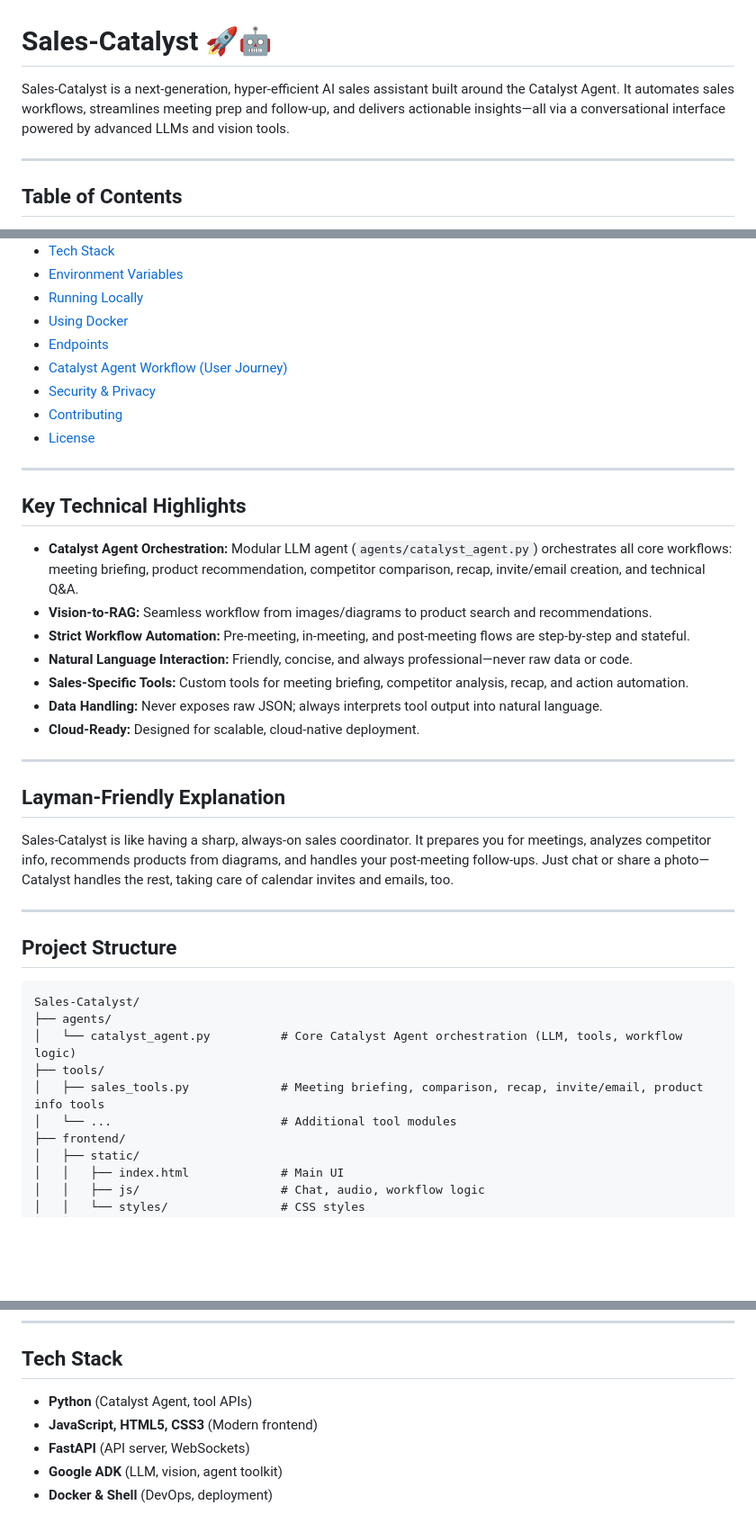
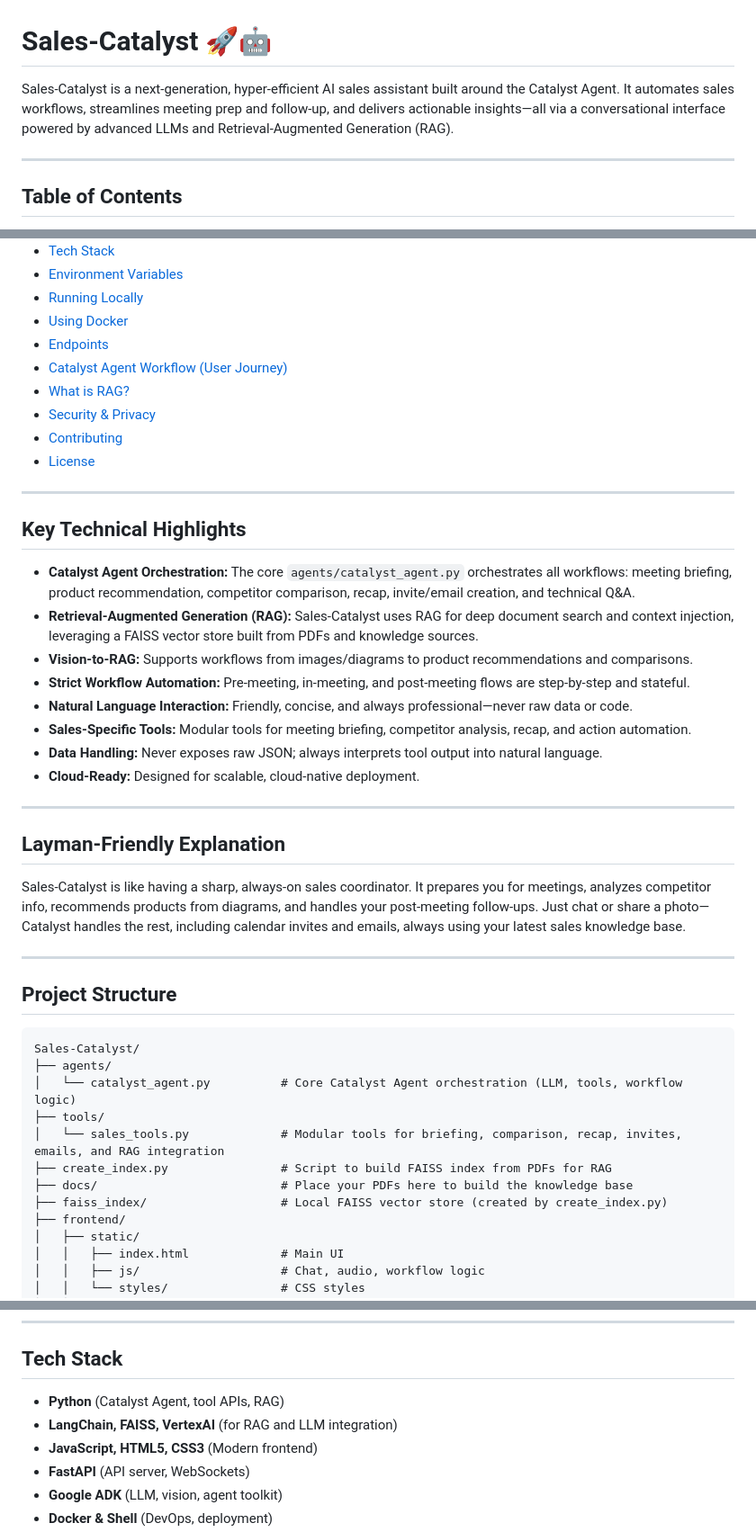
Before and after one commit to RakeshGowdaSN/Sales-Catalyst, a Markdown page: README.md, 3 parts joined by grey strips. Shown at 90% size. GitHub-like rendering; blank space fills up the shorter version.

```diff
--- a/README.md
+++ b/README.md
@@ -1,6 +1,6 @@
 # Sales-Catalyst 🚀🤖
 
-Sales-Catalyst is a next-generation, hyper-efficient AI sales assistant built around the Catalyst Agent. It automates sales workflows, streamlines meeting prep and follow-up, and delivers actionable insights—all via a conversational interface powered by advanced LLMs and vision tools.
+Sales-Catalyst is a next-generation, hyper-efficient AI sales assistant built around the Catalyst Agent. It automates sales workflows, streamlines meeting prep and follow-up, and delivers actionable insights—all via a conversational interface powered by advanced LLMs and Retrieval-Augmented Generation (RAG).
 
 ---
 
@@ -15,6 +15,7 @@ Sales-Catalyst is a next-generation, hyper-efficient AI sales assistant built ar
 - [Using Docker](#using-docker)
 - [Endpoints](#endpoints)
 - [Catalyst Agent Workflow (User Journey)](#catalyst-agent-workflow-user-journey)
+- [What is RAG?](#what-is-rag)
 - [Security & Privacy](#security--privacy)
 - [Contributing](#contributing)
 - [License](#license)
@@ -23,11 +24,12 @@ Sales-Catalyst is a next-generation, hyper-efficient AI sales assistant built ar
 
 ## Key Technical Highlights
 
-- **Catalyst Agent Orchestration:** Modular LLM agent (`agents/catalyst_agent.py`) orchestrates all core workflows: meeting briefing, product recommendation, competitor comparison, recap, invite/email creation, and technical Q&A.
-- **Vision-to-RAG:** Seamless workflow from images/diagrams to product search and recommendations.
+- **Catalyst Agent Orchestration:** The core `agents/catalyst_agent.py` orchestrates all workflows: meeting briefing, product recommendation, competitor comparison, recap, invite/email creation, and technical Q&A.
+- **Retrieval-Augmented Generation (RAG):** Sales-Catalyst uses RAG for deep document search and context injection, leveraging a FAISS vector store built from PDFs and knowledge sources.
+- **Vision-to-RAG:** Supports workflows from images/diagrams to product recommendations and comparisons.
 - **Strict Workflow Automation:** Pre-meeting, in-meeting, and post-meeting flows are step-by-step and stateful.
 - **Natural Language Interaction:** Friendly, concise, and always professional—never raw data or code.
-- **Sales-Specific Tools:** Custom tools for meeting briefing, competitor analysis, recap, and action automation.
+- **Sales-Specific Tools:** Modular tools for meeting briefing, competitor analysis, recap, and action automation.
 - **Data Handling:** Never exposes raw JSON; always interprets tool output into natural language.
 - **Cloud-Ready:** Designed for scalable, cloud-native deployment.
 
@@ -35,7 +37,7 @@ Sales-Catalyst is a next-generation, hyper-efficient AI sales assistant built ar
 
 ## Layman-Friendly Explanation
 
-Sales-Catalyst is like having a sharp, always-on sales coordinator. It prepares you for meetings, analyzes competitor info, recommends products from diagrams, and handles your post-meeting follow-ups. Just chat or share a photo—Catalyst handles the rest, taking care of calendar invites and emails, too.
+Sales-Catalyst is like having a sharp, always-on sales coordinator. It prepares you for meetings, analyzes competitor info, recommends products from diagrams, and handles your post-meeting follow-ups. Just chat or share a photo—Catalyst handles the rest, including calendar invites and emails, always using your latest sales knowledge base.
 
 ---
 
@@ -46,8 +48,10 @@ Sales-Catalyst/
 ├── agents/
 │   └── catalyst_agent.py          # Core Catalyst Agent orchestration (LLM, tools, workflow logic)
 ├── tools/
-│   ├── sales_tools.py             # Meeting briefing, comparison, recap, invite/email, product info tools
-│   └── ...                        # Additional tool modules
+│   └── sales_tools.py             # Modular tools for briefing, comparison, recap, invites, emails, and RAG integration
+├── create_index.py                # Script to build FAISS index from PDFs for RAG
+├── docs/                          # Place your PDFs here to build the knowledge base
+├── faiss_index/                   # Local FAISS vector store (created by create_index.py)
 ├── frontend/
 │   ├── static/
 │   │   ├── index.html             # Main UI
@@ -66,7 +70,8 @@ Sales-Catalyst/
 
 ## Tech Stack
 
-- **Python** (Catalyst Agent, tool APIs)
+- **Python** (Catalyst Agent, tool APIs, RAG)
+- **LangChain, FAISS, VertexAI** (for RAG and LLM integration)
 - **JavaScript, HTML5, CSS3** (Modern frontend)
 - **FastAPI** (API server, WebSockets)
 - **Google ADK** (LLM, vision, agent toolkit)
```
Also changed, not shown: other parts of README.md (+33 -16 lines).
